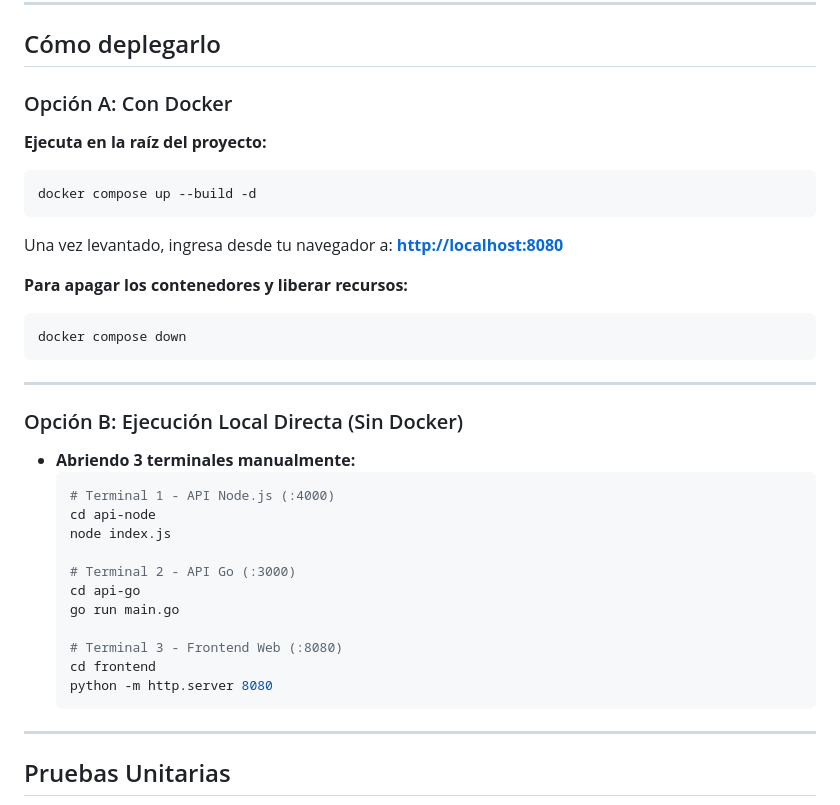
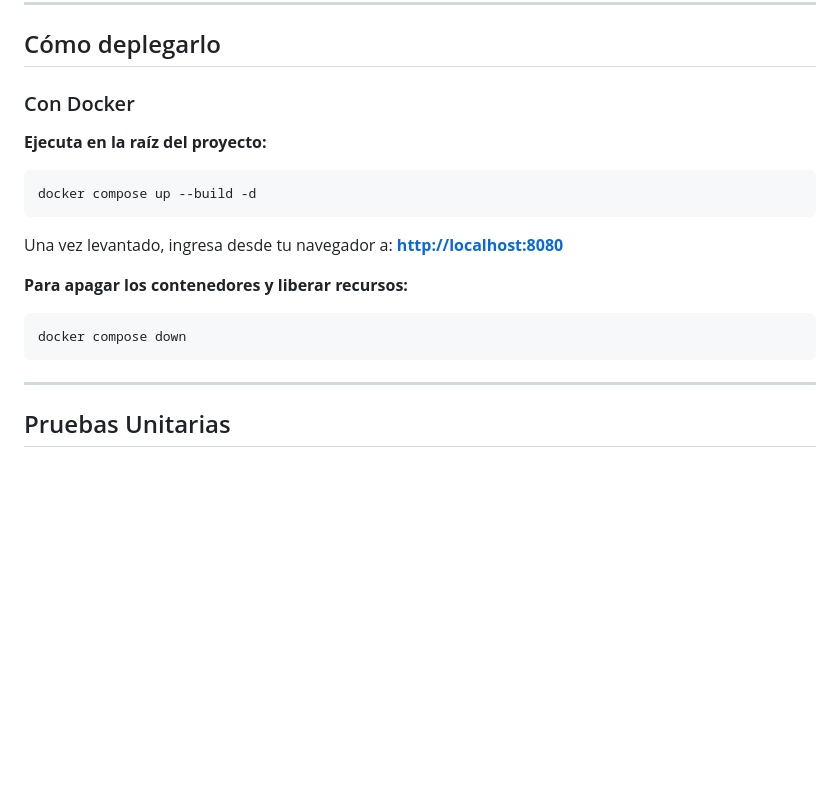
Before and after one commit to vdabel/reto-tecnico-interseguro, a Markdown page: README.md, the part around the change. GitHub-like rendering; blank space fills up the shorter version.

Commit message:
modificacion de readme

````diff
--- a/README.md
+++ b/README.md
@@ -198,7 +198,7 @@ Este repositorio contiene mi solución al reto técnico. El proyecto está estru
 
 ## Cómo deplegarlo
 
-### Opción A: Con Docker
+### Con Docker
 
 **Ejecuta en la raíz del proyecto:**
 
@@ -212,25 +212,6 @@ Una vez levantado, ingresa desde tu navegador a: **[http://localhost:8080](http:
 ```bash
 docker compose down
 ```
-
----
-
-### Opción B: Ejecución Local Directa (Sin Docker)
-
-* **Abriendo 3 terminales manualmente:**
-  ```powershell
-  # Terminal 1 - API Node.js (:4000)
-  cd api-node
-  node index.js
-
-  # Terminal 2 - API Go (:3000)
-  cd api-go
-  go run main.go
-
-  # Terminal 3 - Frontend Web (:8080)
-  cd frontend
-  python -m http.server 8080
-  ```
 
 ---
 
````
